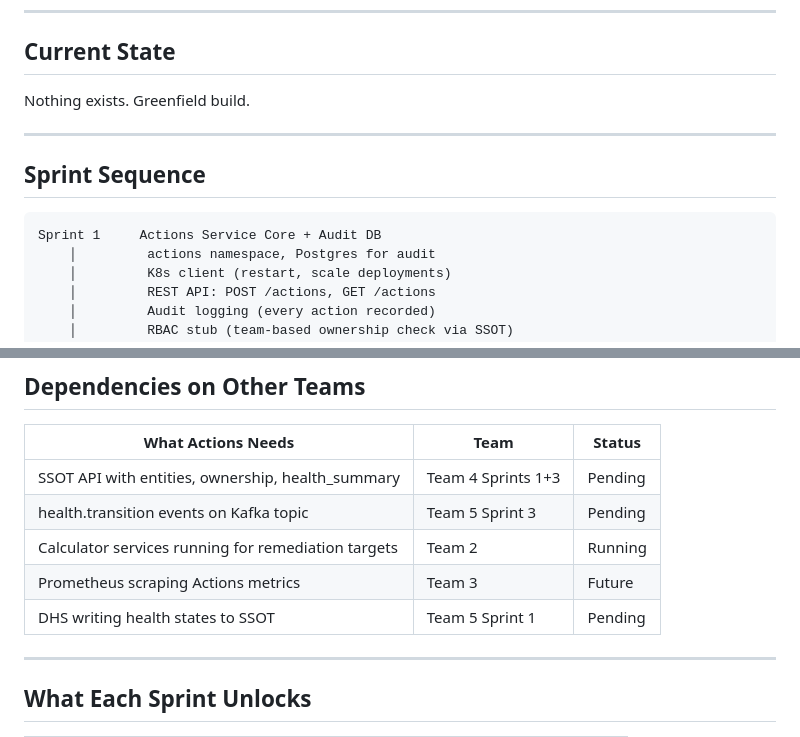
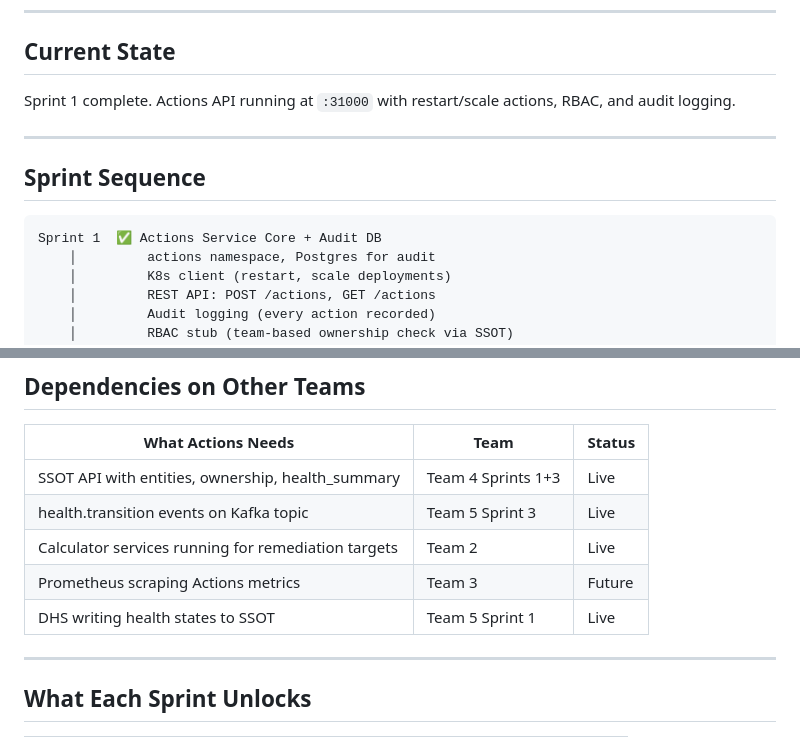
Before and after one commit to haianhltr/actions, a Markdown page: documentation/sprint/ROADMAP.md, 2 parts joined by grey strips. GitHub-like rendering.

Commit message:
Sprint 1 complete: mark milestones done, add review, update roadmap
Co-Authored-By: Claude Opus 4.6 <noreply@anthropic.com>

````diff
--- a/documentation/sprint/ROADMAP.md
+++ b/documentation/sprint/ROADMAP.md
@@ -9,14 +9,14 @@
 
 ## Current State
 
-Nothing exists. Greenfield build.
+Sprint 1 complete. Actions API running at `:31000` with restart/scale actions, RBAC, and audit logging.
 
 ---
 
 ## Sprint Sequence
 
 ```
-Sprint 1     Actions Service Core + Audit DB
+Sprint 1  ✅ Actions Service Core + Audit DB
     │         actions namespace, Postgres for audit
     │         K8s client (restart, scale deployments)
     │         REST API: POST /actions, GET /actions
@@ -75,11 +75,11 @@ Sprint 5     Integration + Failure Validation
 
 | What Actions Needs | Team | Status |
 |--------------------|------|--------|
-| SSOT API with entities, ownership, health_summary | Team 4 Sprints 1+3 | Pending |
-| health.transition events on Kafka topic | Team 5 Sprint 3 | Pending |
-| Calculator services running for remediation targets | Team 2 | Running |
+| SSOT API with entities, ownership, health_summary | Team 4 Sprints 1+3 | Live |
+| health.transition events on Kafka topic | Team 5 Sprint 3 | Live |
+| Calculator services running for remediation targets | Team 2 | Live |
 | Prometheus scraping Actions metrics | Team 3 | Future |
-| DHS writing health states to SSOT | Team 5 Sprint 1 | Pending |
+| DHS writing health states to SSOT | Team 5 Sprint 1 | Live |
 
 ---
 
````
Also changed, not shown: 2 other files.
